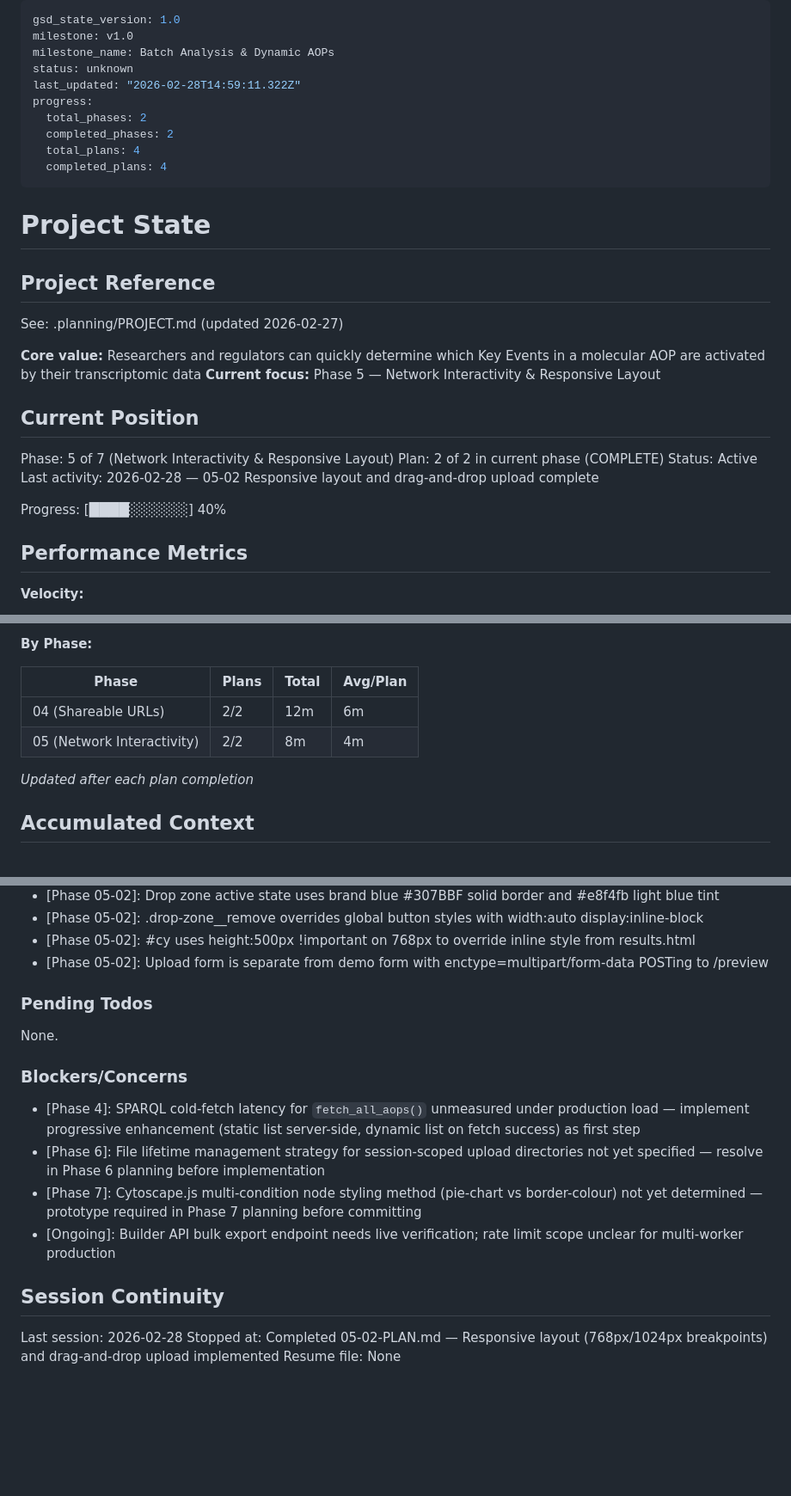
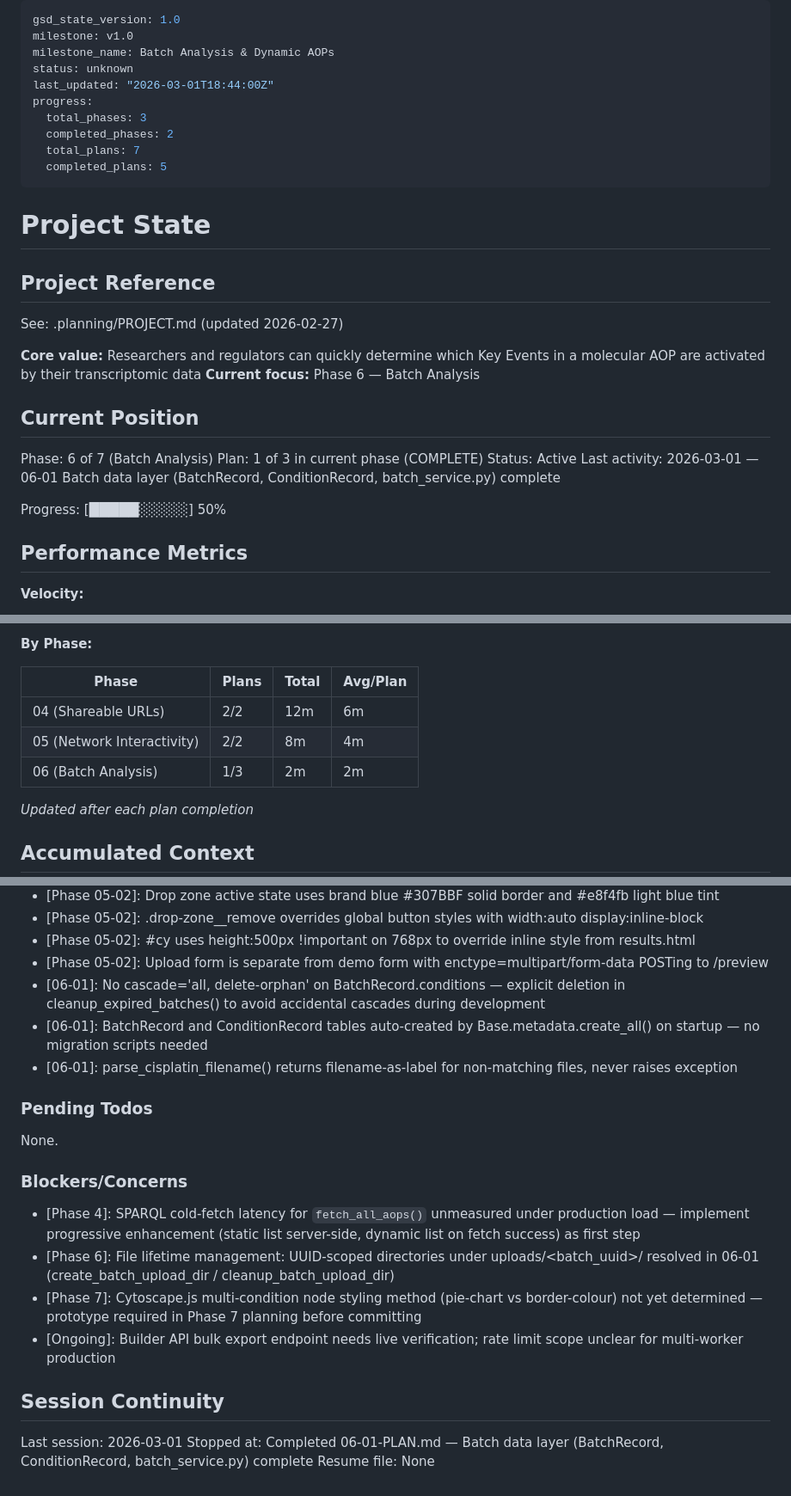
Before and after one commit to marvinm2/molAOP-analyser, a Markdown page: .planning/STATE.md, 3 parts joined by grey strips. Shown at 86% size. GitHub-like rendering; blank space fills up the shorter version.

Commit message:
docs(06-01): complete batch data layer plan — BatchRecord, ConditionRecord, batch_service
Plan 06-01 complete: two new SQLAlchemy models, batch config constants,
and batch_service.py module with upload directory management and
cisplatin filename parsing utilities.

```diff
--- a/.planning/STATE.md
+++ b/.planning/STATE.md
@@ -3,12 +3,12 @@ gsd_state_version: 1.0
 milestone: v1.0
 milestone_name: Batch Analysis & Dynamic AOPs
 status: unknown
-last_updated: "2026-02-28T14:59:11.322Z"
+last_updated: "2026-03-01T18:44:00Z"
 progress:
-  total_phases: 2
+  total_phases: 3
   completed_phases: 2
-  total_plans: 4
-  completed_plans: 4
+  total_plans: 7
+  completed_plans: 5
 ---
 
 # Project State
@@ -18,16 +18,16 @@ progress:
 See: .planning/PROJECT.md (updated 2026-02-27)
 
 **Core value:** Researchers and regulators can quickly determine which Key Events in a molecular AOP are activated by their transcriptomic data
-**Current focus:** Phase 5 — Network Interactivity & Responsive Layout
+**Current focus:** Phase 6 — Batch Analysis
 
 ## Current Position
 
-Phase: 5 of 7 (Network Interactivity & Responsive Layout)
-Plan: 2 of 2 in current phase (COMPLETE)
+Phase: 6 of 7 (Batch Analysis)
+Plan: 1 of 3 in current phase (COMPLETE)
 Status: Active
-Last activity: 2026-02-28 — 05-02 Responsive layout and drag-and-drop upload complete
+Last activity: 2026-03-01 — 06-01 Batch data layer (BatchRecord, ConditionRecord, batch_service.py) complete
 
-Progress: [████░░░░░░] 40%
+Progress: [█████░░░░░] 50%
 
 ## Performance Metrics
 
@@ -42,6 +42,7 @@ Progress: [████░░░░░░] 40%
 |-------|-------|-------|----------|
 | 04 (Shareable URLs) | 2/2 | 12m | 6m |
 | 05 (Network Interactivity) | 2/2 | 8m | 4m |
+| 06 (Batch Analysis) | 1/3 | 2m | 2m |
 
 *Updated after each plan completion*
 
@@ -68,6 +69,9 @@ Recent decisions affecting current work:
 - [Phase 05-02]: .drop-zone__remove overrides global button styles with width:auto display:inline-block
 - [Phase 05-02]: #cy uses height:500px !important on 768px to override inline style from results.html
 - [Phase 05-02]: Upload form is separate from demo form with enctype=multipart/form-data POSTing to /preview
+- [06-01]: No cascade='all, delete-orphan' on BatchRecord.conditions — explicit deletion in cleanup_expired_batches() to avoid accidental cascades during development
+- [06-01]: BatchRecord and ConditionRecord tables auto-created by Base.metadata.create_all() on startup — no migration scripts needed
+- [06-01]: parse_cisplatin_filename() returns filename-as-label for non-matching files, never raises exception
 
 ### Pending Todos
 
@@ -76,12 +80,12 @@ None.
 ### Blockers/Concerns
 
 - [Phase 4]: SPARQL cold-fetch latency for `fetch_all_aops()` unmeasured under production load — implement progressive enhancement (static list server-side, dynamic list on fetch success) as first step
-- [Phase 6]: File lifetime management strategy for session-scoped upload directories not yet specified — resolve in Phase 6 planning before implementation
+- [Phase 6]: File lifetime management: UUID-scoped directories under uploads/<batch_uuid>/ resolved in 06-01 (create_batch_upload_dir / cleanup_batch_upload_dir)
 - [Phase 7]: Cytoscape.js multi-condition node styling method (pie-chart vs border-colour) not yet determined — prototype required in Phase 7 planning before committing
 - [Ongoing]: Builder API bulk export endpoint needs live verification; rate limit scope unclear for multi-worker production
 
 ## Session Continuity
 
-Last session: 2026-02-28
-Stopped at: Completed 05-02-PLAN.md — Responsive layout (768px/1024px breakpoints) and drag-and-drop upload implemented
+Last session: 2026-03-01
+Stopped at: Completed 06-01-PLAN.md — Batch data layer (BatchRecord, ConditionRecord, batch_service.py) complete
 Resume file: None
```
Also changed, not shown: .planning/REQUIREMENTS.md (+2 -2 lines).
